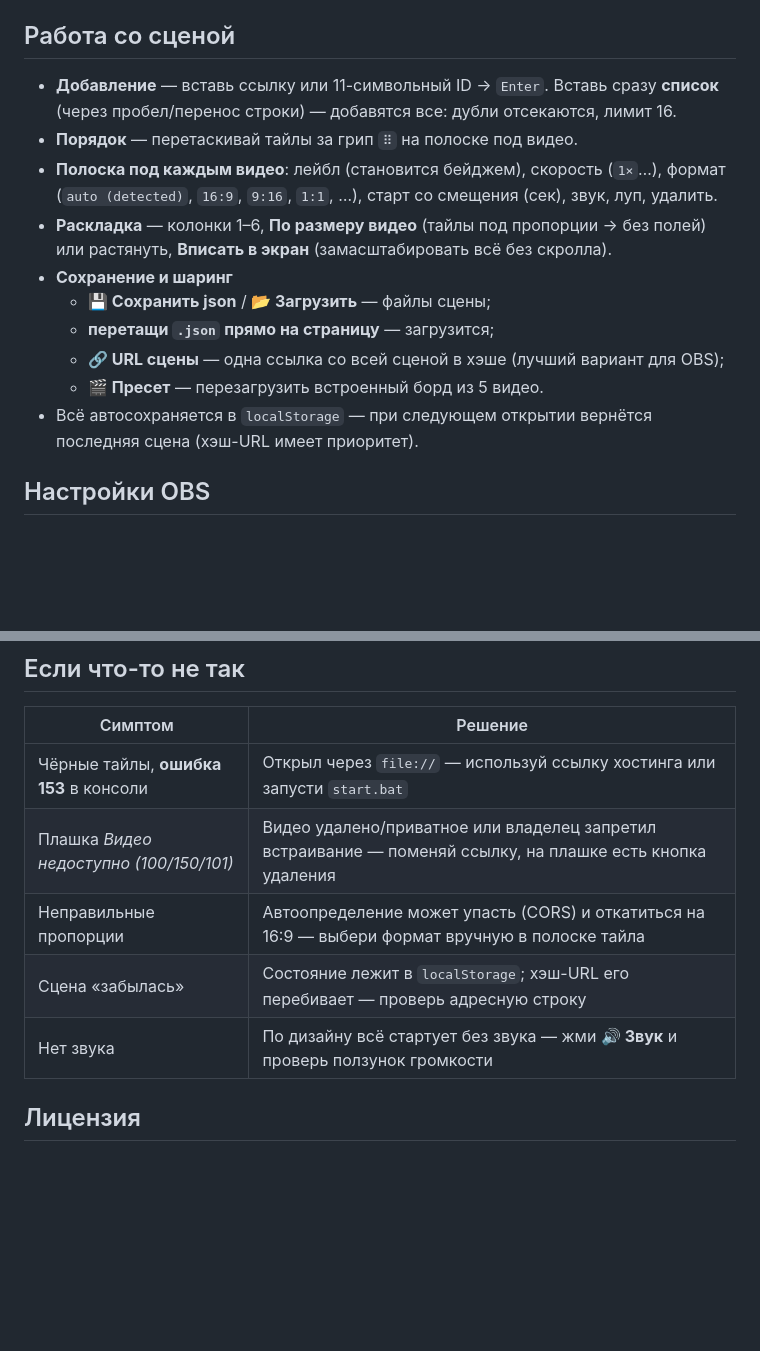
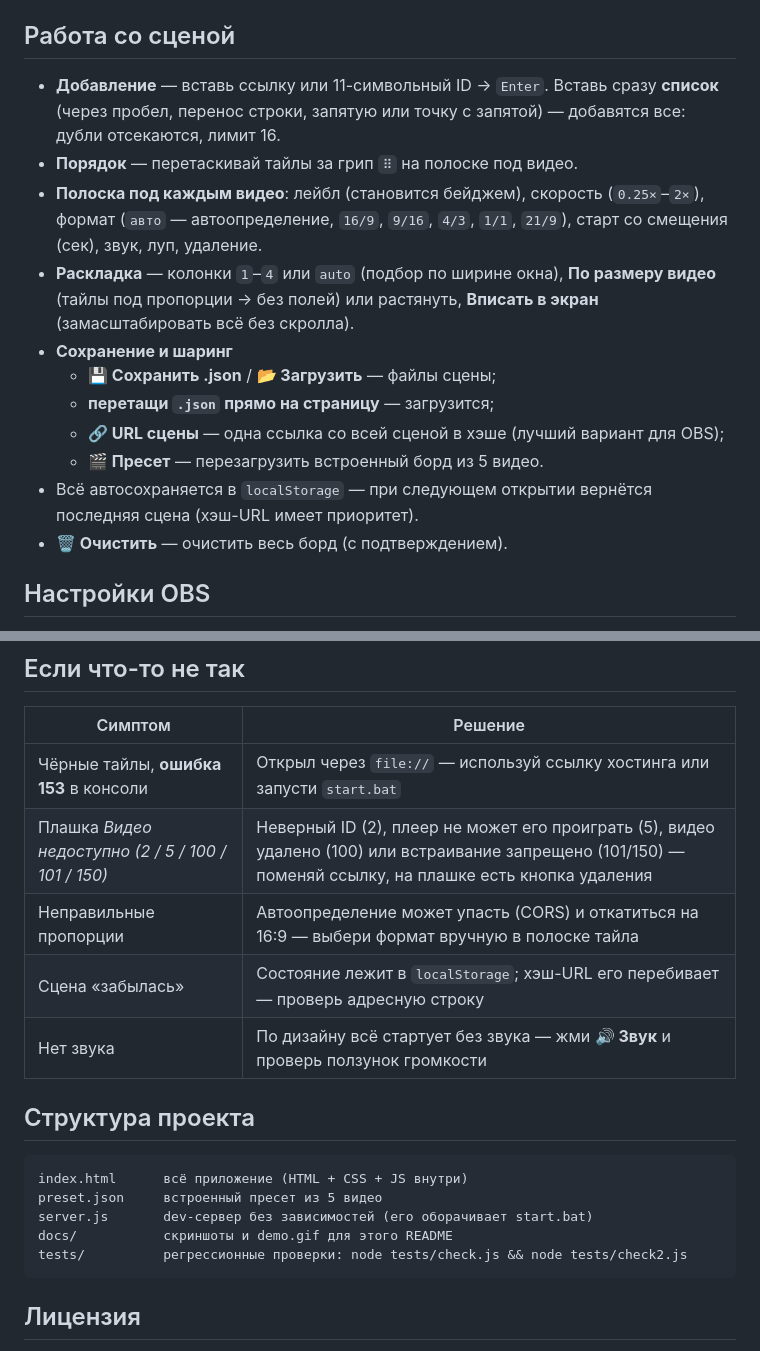
Before and after one commit to Neogara/YT-Tile-Board, a Markdown page: README.ru.md, 2 parts joined by grey strips. GitHub-like rendering; blank space fills up the shorter version.

Commit message:
docs: refresh READMEs - hosted link up top, fix columns/speed/aspect/error codes, structure section

````diff
--- a/README.ru.md
+++ b/README.ru.md
@@ -79,16 +82,17 @@
 
 ## Работа со сценой
 
-- **Добавление** — вставь ссылку или 11-символьный ID → `Enter`. Вставь сразу **список** (через пробел/перенос строки) — добавятся все: дубли отсекаются, лимит 16.
+- **Добавление** — вставь ссылку или 11-символьный ID → `Enter`. Вставь сразу **список** (через пробел, перенос строки, запятую или точку с запятой) — добавятся все: дубли отсекаются, лимит 16.
 - **Порядок** — перетаскивай тайлы за грип `⠿` на полоске под видео.
-- **Полоска под каждым видео**: лейбл (становится бейджем), скорость (`1×`…), формат (`auto (detected)`, `16:9`, `9:16`, `1:1`, …), старт со смещения (сек), звук, луп, удалить.
-- **Раскладка** — колонки 1–6, **По размеру видео** (тайлы под пропорции → без полей) или растянуть, **Вписать в экран** (замасштабировать всё без скролла).
+- **Полоска под каждым видео**: лейбл (становится бейджем), скорость (`0.25×`–`2×`), формат (`авто` — автоопределение, `16/9`, `9/16`, `4/3`, `1/1`, `21/9`), старт со смещения (сек), звук, луп, удаление.
+- **Раскладка** — колонки `1`–`4` или `auto` (подбор по ширине окна), **По размеру видео** (тайлы под пропорции → без полей) или растянуть, **Вписать в экран** (замасштабировать всё без скролла).
 - **Сохранение и шаринг**
-  - **💾 Сохранить json** / **📂 Загрузить** — файлы сцены;
+  - **💾 Сохранить .json** / **📂 Загрузить** — файлы сцены;
   - **перетащи `.json` прямо на страницу** — загрузится;
   - **🔗 URL сцены** — одна ссылка со всей сценой в хэше (лучший вариант для OBS);
   - **🎬 Пресет** — перезагрузить встроенный борд из 5 видео.
 - Всё автосохраняется в `localStorage` — при следующем открытии вернётся последняя сцена (хэш-URL имеет приоритет).
+- **🗑 Очистить** — очистить весь борд (с подтверждением).
 
 ## Настройки OBS
 
@@ -103,11 +107,21 @@
 | Симптом | Решение |
 |---|---|
 | Чёрные тайлы, **ошибка 153** в консоли | Открыл через `file://` — используй ссылку хостинга или запусти `start.bat` |
-| Плашка *Видео недоступно (100/150/101)* | Видео удалено/приватное или владелец запретил встраивание — поменяй ссылку, на плашке есть кнопка удаления |
+| Плашка *Видео недоступно (2 / 5 / 100 / 101 / 150)* | Неверный ID (2), плеер не может его проиграть (5), видео удалено (100) или встраивание запрещено (101/150) — поменяй ссылку, на плашке есть кнопка удаления |
 | Неправильные пропорции | Автоопределение может упасть (CORS) и откатиться на 16:9 — выбери формат вручную в полоске тайла |
 | Сцена «забылась» | Состояние лежит в `localStorage`; хэш-URL его перебивает — проверь адресную строку |
 | Нет звука | По дизайну всё стартует без звука — жми **🔊 Звук** и проверь ползунок громкости |
 
+## Структура проекта
+
+```
+index.html      всё приложение (HTML + CSS + JS внутри)
+preset.json     встроенный пресет из 5 видео
+server.js       dev-сервер без зависимостей (его оборачивает start.bat)
+docs/           скриншоты и demo.gif для этого README
+tests/          регрессионные проверки: node tests/check.js && node tests/check2.js
+```
+
 ## Лицензия
 
 **Пока не выбрана.** Issues и PR приветствуются.
````
Also changed, not shown: other parts of README.ru.md (+4 -1 lines), README.md (+22 -8 lines).
